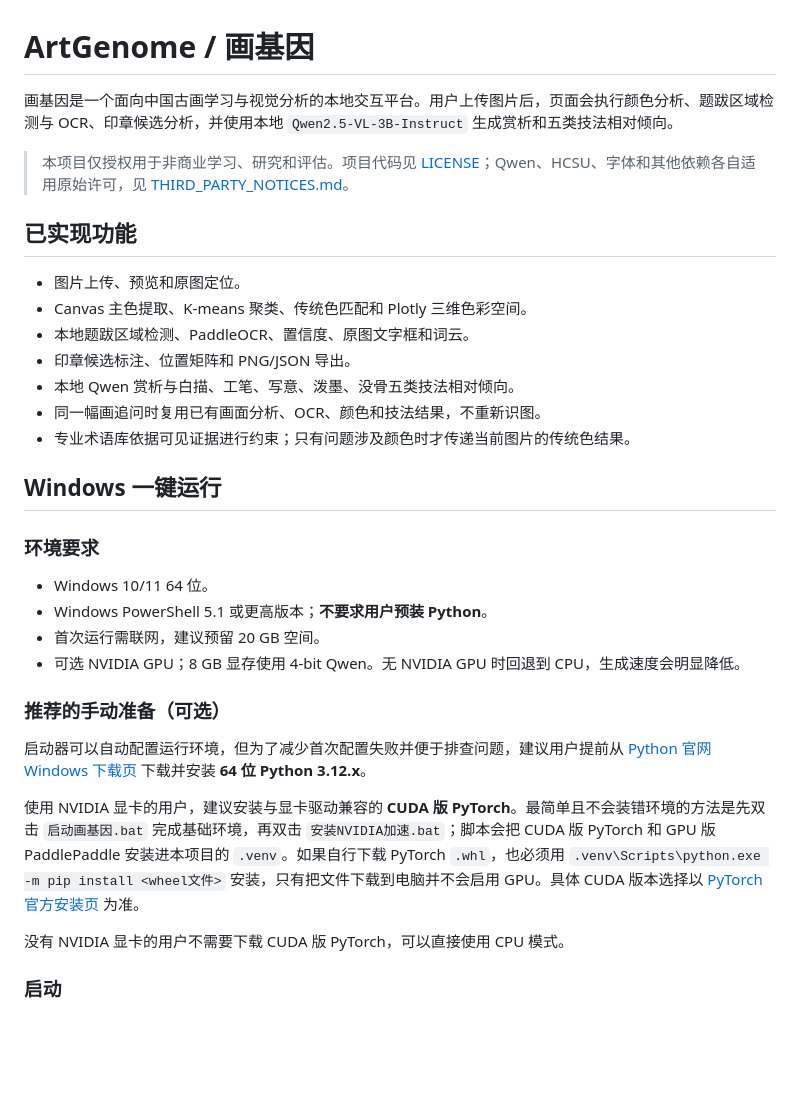
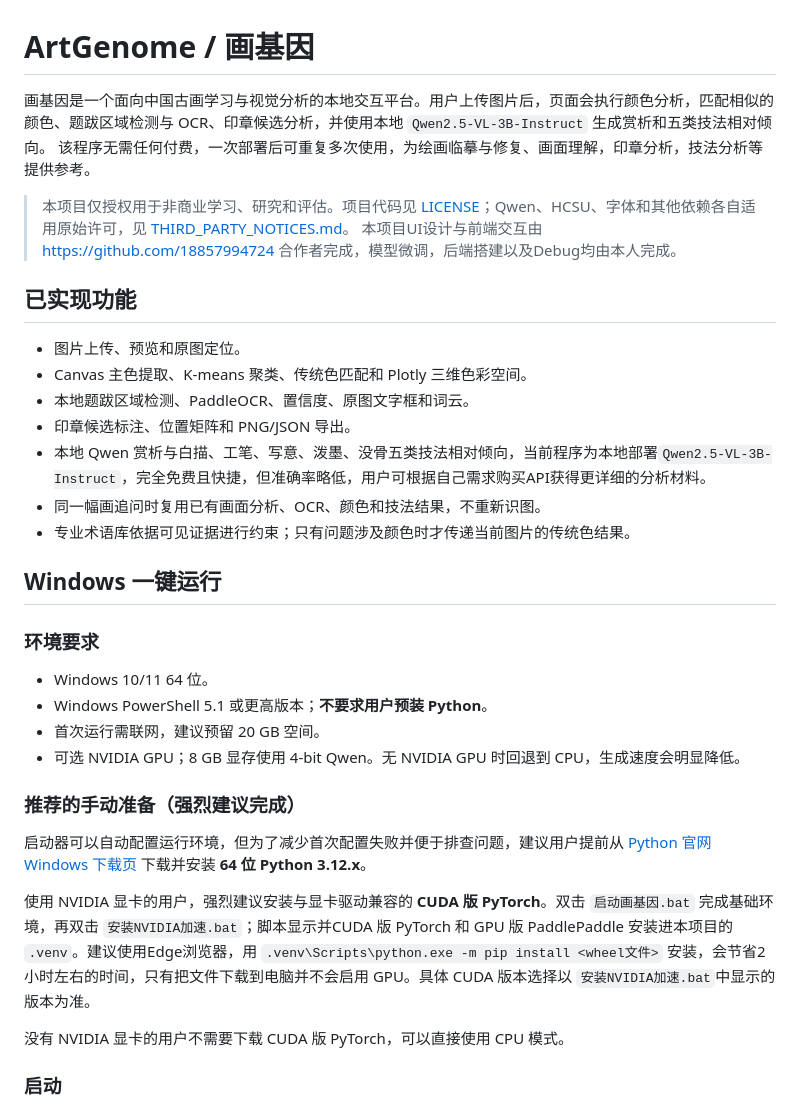
Before and after one commit to XinAn-Annie/Chinese-painting, a Markdown page: README.md, the part around the change. Drawn GitHub-style; blank space fills up the shorter version.

```diff
--- a/README.md
+++ b/README.md
@@ -1,8 +1,10 @@
 # ArtGenome / 画基因
 
-画基因是一个面向中国古画学习与视觉分析的本地交互平台。用户上传图片后，页面会执行颜色分析、题跋区域检测与 OCR、印章候选分析，并使用本地 `Qwen2.5-VL-3B-Instruct` 生成赏析和五类技法相对倾向。
+画基因是一个面向中国古画学习与视觉分析的本地交互平台。用户上传图片后，页面会执行颜色分析，匹配相似的颜色、题跋区域检测与 OCR、印章候选分析，并使用本地 `Qwen2.5-VL-3B-Instruct` 生成赏析和五类技法相对倾向。
+该程序无需任何付费，一次部署后可重复多次使用，为绘画临摹与修复、画面理解，印章分析，技法分析等提供参考。
 
 > 本项目仅授权用于非商业学习、研究和评估。项目代码见 [LICENSE](LICENSE)；Qwen、HCSU、字体和其他依赖各自适用原始许可，见 [THIRD_PARTY_NOTICES.md](THIRD_PARTY_NOTICES.md)。
+> 本项目UI设计与前端交互由 https://github.com/18857994724 合作者完成，模型微调，后端搭建以及Debug均由本人完成。
 
 ## 已实现功能
 
@@ -10,7 +12,7 @@
 - Canvas 主色提取、K-means 聚类、传统色匹配和 Plotly 三维色彩空间。
 - 本地题跋区域检测、PaddleOCR、置信度、原图文字框和词云。
 - 印章候选标注、位置矩阵和 PNG/JSON 导出。
-- 本地 Qwen 赏析与白描、工笔、写意、泼墨、没骨五类技法相对倾向。
+- 本地 Qwen 赏析与白描、工笔、写意、泼墨、没骨五类技法相对倾向，当前程序为本地部署`Qwen2.5-VL-3B-Instruct`，完全免费且快捷，但准确率略低，用户可根据自己需求购买API获得更详细的分析材料。
 - 同一幅画追问时复用已有画面分析、OCR、颜色和技法结果，不重新识图。
 - 专业术语库依据可见证据进行约束；只有问题涉及颜色时才传递当前图片的传统色结果。
 
@@ -23,11 +25,11 @@
 - 首次运行需联网，建议预留 20 GB 空间。
 - 可选 NVIDIA GPU；8 GB 显存使用 4-bit Qwen。无 NVIDIA GPU 时回退到 CPU，生成速度会明显降低。
 
-### 推荐的手动准备（可选）
+### 推荐的手动准备（强烈建议完成）
 
 启动器可以自动配置运行环境，但为了减少首次配置失败并便于排查问题，建议用户提前从 [Python 官网 Windows 下载页](https://www.python.org/downloads/windows/) 下载并安装 **64 位 Python 3.12.x**。
 
-使用 NVIDIA 显卡的用户，建议安装与显卡驱动兼容的 **CUDA 版 PyTorch**。最简单且不会装错环境的方法是先双击 `启动画基因.bat` 完成基础环境，再双击 `安装NVIDIA加速.bat`；脚本会把 CUDA 版 PyTorch 和 GPU 版 PaddlePaddle 安装进本项目的 `.venv`。如果自行下载 PyTorch `.whl`，也必须用 `.venv\Scripts\python.exe -m pip install <wheel文件>` 安装，只有把文件下载到电脑并不会启用 GPU。具体 CUDA 版本选择以 [PyTorch 官方安装页](https://pytorch.org/get-started/locally/) 为准。
+使用 NVIDIA 显卡的用户，强烈建议安装与显卡驱动兼容的 **CUDA 版 PyTorch**。双击 `启动画基因.bat` 完成基础环境，再双击 `安装NVIDIA加速.bat`；脚本显示并CUDA 版 PyTorch 和 GPU 版 PaddlePaddle 安装进本项目的 `.venv`。建议使用Edge浏览器，用 `.venv\Scripts\python.exe -m pip install <wheel文件>` 安装，会节省2小时左右的时间，只有把文件下载到电脑并不会启用 GPU。具体 CUDA 版本选择以 `安装NVIDIA加速.bat`中显示的版本为准。
 
 没有 NVIDIA 显卡的用户不需要下载 CUDA 版 PyTorch，可以直接使用 CPU 模式。
 
```
